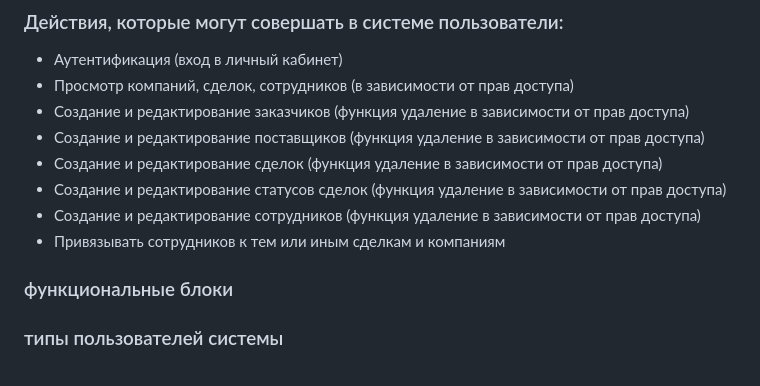
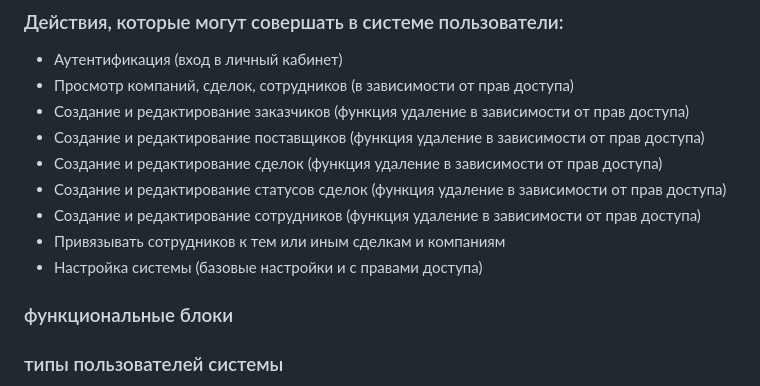
Before and after one commit to DarkWolf1990/thesis_on_CRM_development, a Markdown page: Docs/technical_task.md, the part around the change. Rendered like a GitHub page.

Commit message:
update_1 technical_task.md

```diff
--- a/Docs/technical_task.md
+++ b/Docs/technical_task.md
@@ -18,6 +18,7 @@ f)	Улучшение аналитики и прогнозирования: <br>
 * Создание и редактирование статусов сделок (функция удаление в зависимости от прав доступа)
 * Создание и редактирование сотрудников (функция удаление в зависимости от прав доступа)
 * Привязывать сотрудников к тем или иным сделкам и компаниям
+* Настройка системы (базовые настройки и с правами доступа)
 
 ### функциональные блоки
 ### типы пользователей системы
```
